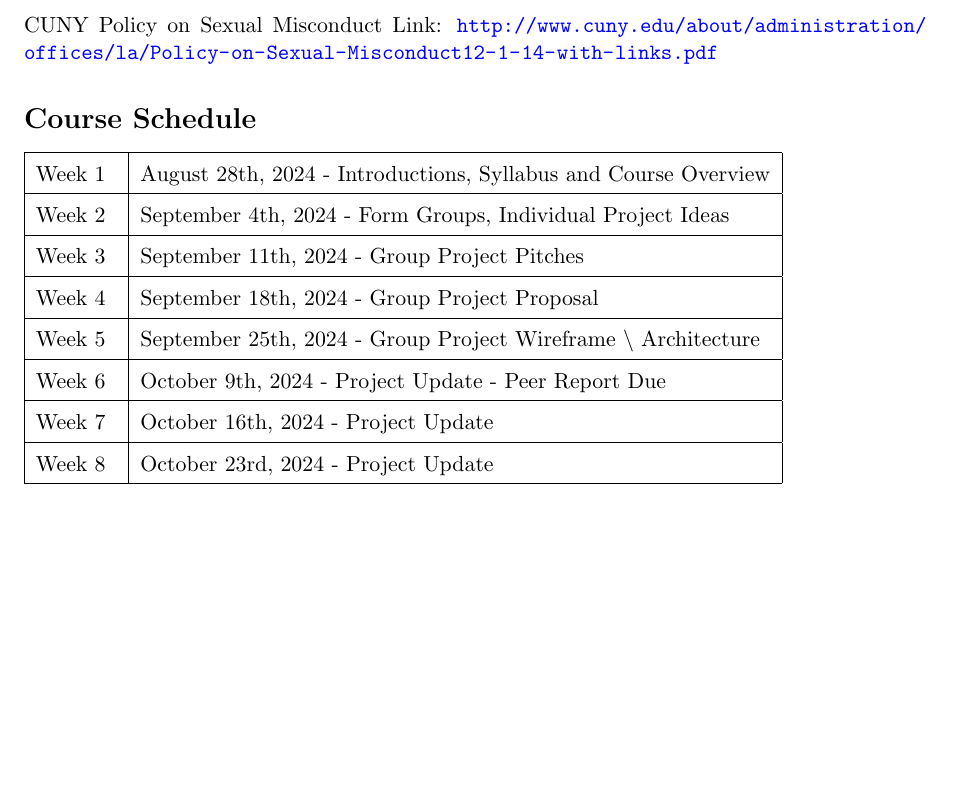
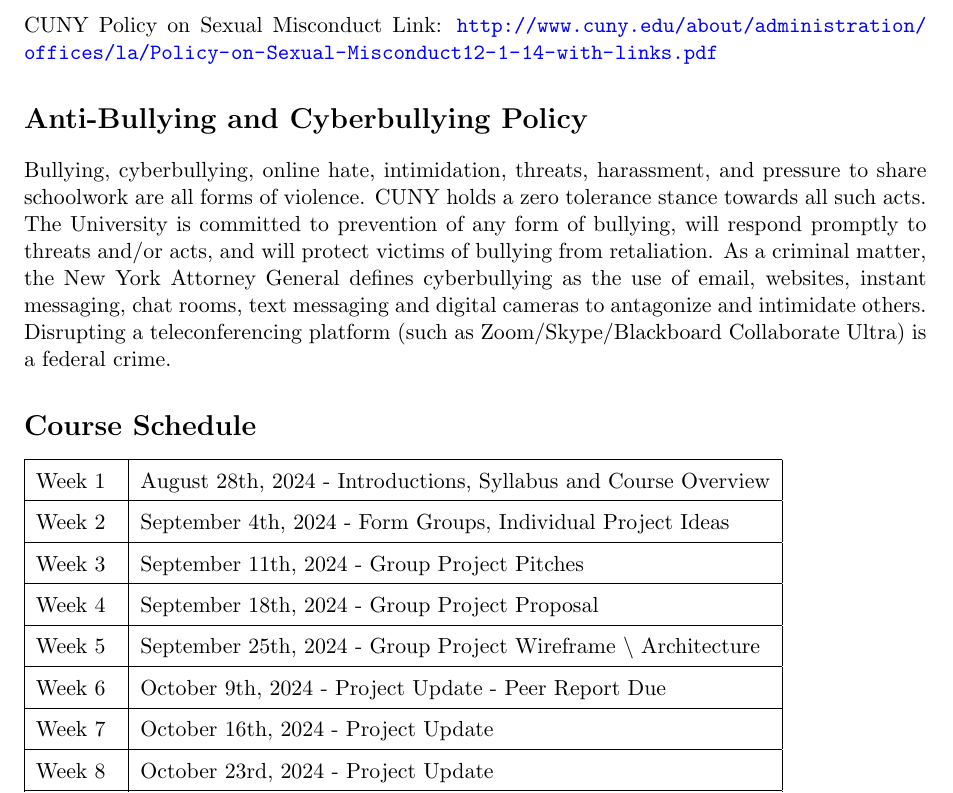
Before and after one commit to cericha/Hunter-College-LaTeX-Syllabus, a LaTeX document (syllabus.tex): part of page 3 of 3 before the commit and part of page 3 of 4 after it, cut so that both start at the same text, the shorter picture padded with empty space. Compiled offline with pdfLaTeX.

Commit message:
Make section changes

```diff
--- a/syllabus.tex
+++ b/syllabus.tex
@@ -58,7 +58,9 @@
 \section*{ADA Statement}
 \input{sections/recommended_statements/adastatement}
 \section*{Hunter College Policy on Sexual Misconduct}
-\input{sections/required_statements/policy_sexual_misconduct}
+\input{sections/required_statements/senate_requirement/policy_sexual_misconduct}
+\section*{Anti-Bullying and Cyberbullying Policy}
+\input{sections/required_statements/cs_department_requirement/bullying.tex}
 \section*{Course Schedule}
 \input{sections/schedule.tex}
 \section*{Syllabus Change Policy}
```
Also changed, not shown: syllabus.tex (4 more changed lines).
